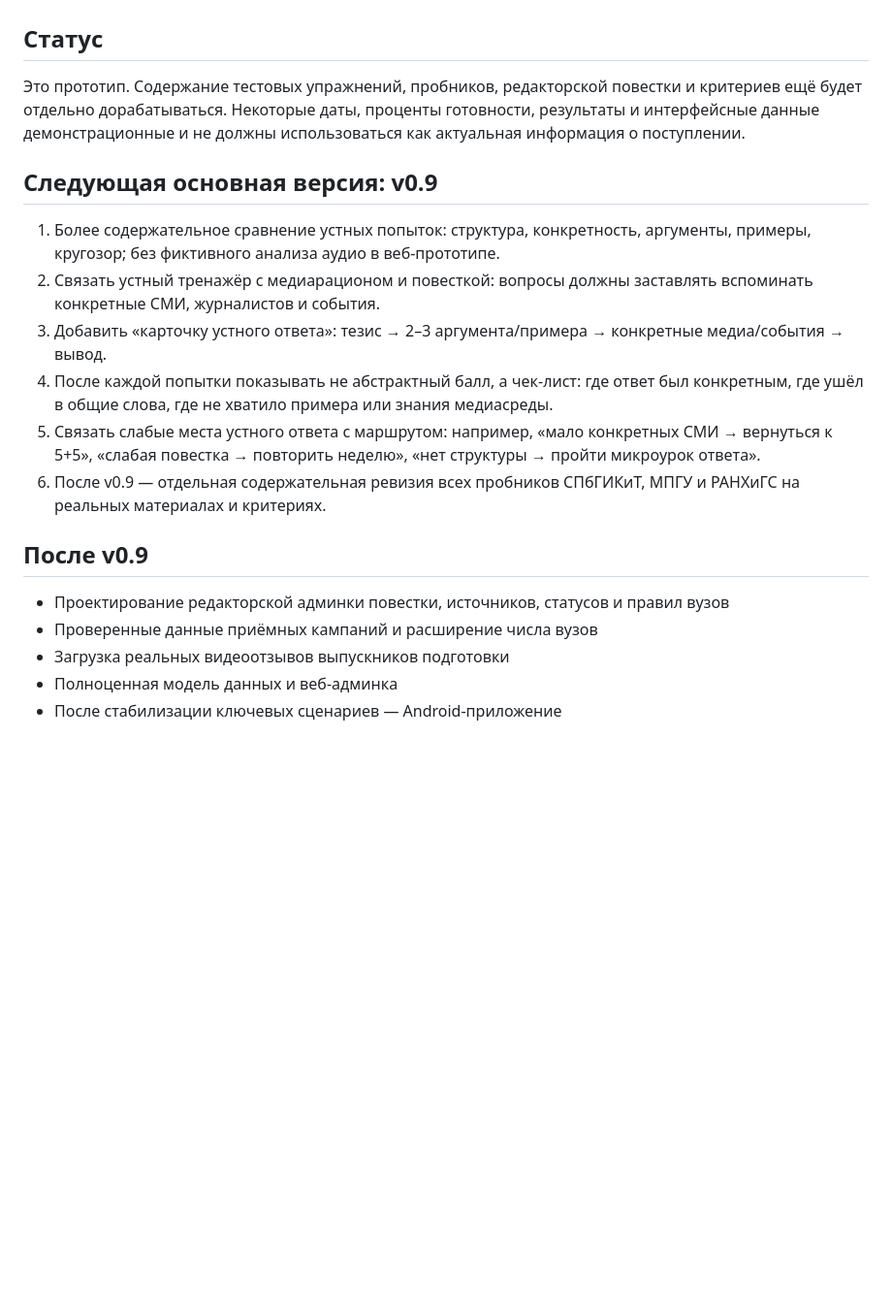
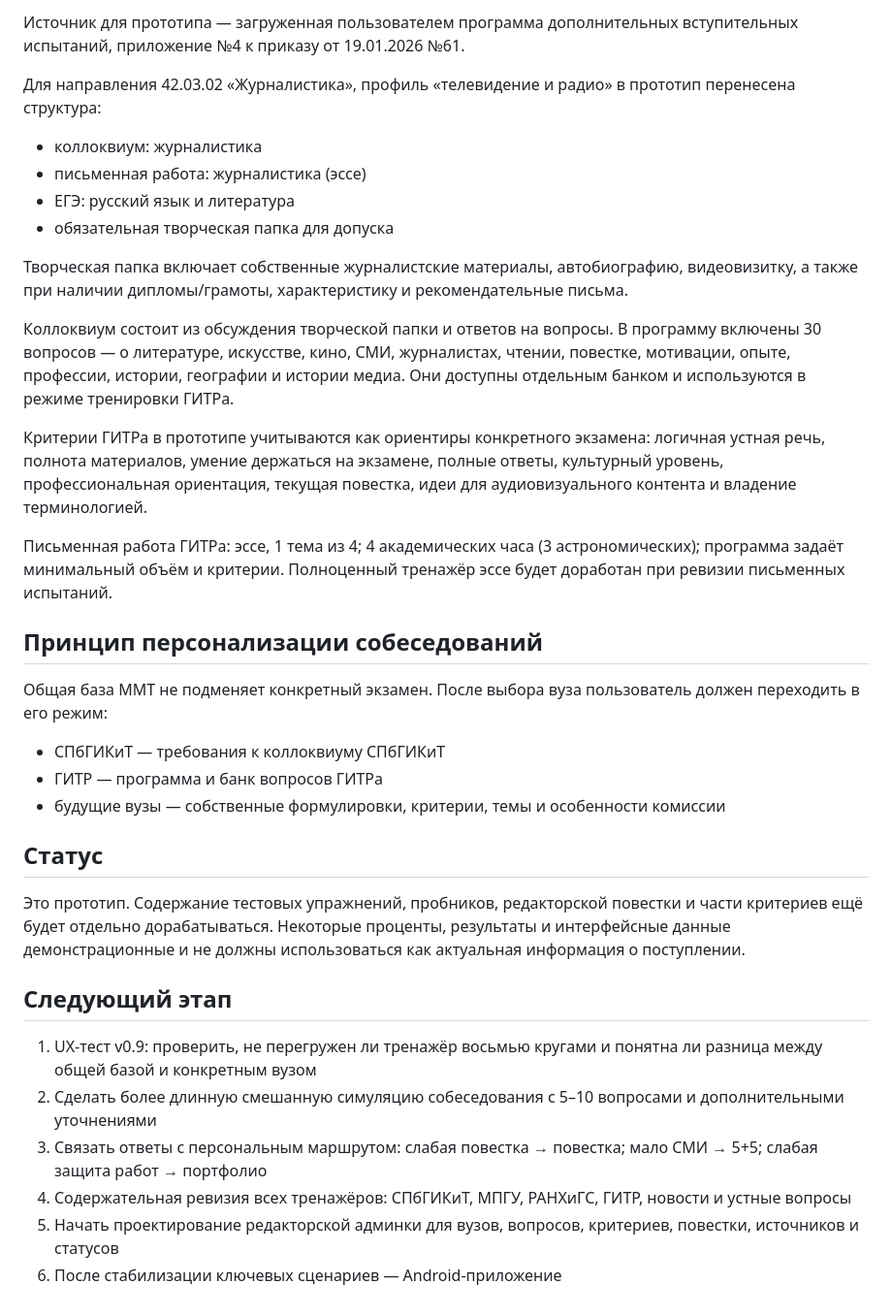
Before and after one commit to dn95z6gbbc-a11y/MMT-DVI, a Markdown page: README.md, the part around one of its changes. Shown at 97% size. Rendered like a GitHub page; blank space fills up the shorter version.

```diff
--- a/README.md
+++ b/README.md
@@ -40,21 +56,35 @@
+Источник для прототипа — загруженная пользователем программа дополнительных вступительных испытаний, приложение №4 к приказу от 19.01.2026 №61.
+
+Для направления 42.03.02 «Журналистика», профиль «телевидение и радио» в прототип перенесена структура:
+- коллоквиум: журналистика
+- письменная работа: журналистика (эссе)
+- ЕГЭ: русский язык и литература
+- обязательная творческая папка для допуска
+
+Творческая папка включает собственные журналистские материалы, автобиографию, видеовизитку, а также при наличии дипломы/грамоты, характеристику и рекомендательные письма.
+
+Коллоквиум состоит из обсуждения творческой папки и ответов на вопросы. В программу включены 30 вопросов — о литературе, искусстве, кино, СМИ, журналистах, чтении, повестке, мотивации, опыте, профессии, истории, географии и истории медиа. Они доступны отдельным банком и используются в режиме тренировки ГИТРа.
+
+Критерии ГИТРа в прототипе учитываются как ориентиры конкретного экзамена: логичная устная речь, полнота материалов, умение держаться на экзамене, полные ответы, культурный уровень, профессиональная ориентация, текущая повестка, идеи для аудиовизуального контента и владение терминологией.
+
+Письменная работа ГИТРа: эссе, 1 тема из 4; 4 академических часа (3 астрономических); программа задаёт минимальный объём и критерии. Полноценный тренажёр эссе будет доработан при ревизии письменных испытаний.
+
+## Принцип персонализации собеседований
+
+Общая база MMT не подменяет конкретный экзамен. После выбора вуза пользователь должен переходить в его режим:
+- СПбГИКиТ — требования к коллоквиуму СПбГИКиТ
+- ГИТР — программа и банк вопросов ГИТРа
+- будущие вузы — собственные формулировки, критерии, темы и особенности комиссии
 
 ## Статус
 
-Это прототип. Содержание тестовых упражнений, пробников, редакторской повестки и критериев ещё будет отдельно дорабатываться. Некоторые даты, проценты готовности, результаты и интерфейсные данные демонстрационные и не должны использоваться как актуальная информация о поступлении.
+Это прототип. Содержание тестовых упражнений, пробников, редакторской повестки и части критериев ещё будет отдельно дорабатываться. Некоторые проценты, результаты и интерфейсные данные демонстрационные и не должны использоваться как актуальная информация о поступлении.
 
-## Следующая основная версия: v0.9
+## Следующий этап
 
-1. Более содержательное сравнение устных попыток: структура, конкретность, аргументы, примеры, кругозор; без фиктивного анализа аудио в веб-прототипе.
-2. Связать устный тренажёр с медиарационом и повесткой: вопросы должны заставлять вспоминать конкретные СМИ, журналистов и события.
-3. Добавить «карточку устного ответа»: тезис → 2–3 аргумента/примера → конкретные медиа/события → вывод.
-4. После каждой попытки показывать не абстрактный балл, а чек-лист: где ответ был конкретным, где ушёл в общие слова, где не хватило примера или знания медиасреды.
-5. Связать слабые места устного ответа с маршрутом: например, «мало конкретных СМИ → вернуться к 5+5», «слабая повестка → повторить неделю», «нет структуры → пройти микроурок ответа».
-6. После v0.9 — отдельная содержательная ревизия всех пробников СПбГИКиТ, МПГУ и РАНХиГС на реальных материалах и критериях.
-
-## После v0.9
-
-- Проектирование редакторской админки повестки, источников, статусов и правил вузов
-- Проверенные данные приёмных кампаний и расширение числа вузов
-- Загрузка реальных видеоотзывов выпускников подготовки
-- Полноценная модель данных и веб-админка
-- После стабилизации ключевых сценариев — Android-приложение
+1. UX-тест v0.9: проверить, не перегружен ли тренажёр восьмью кругами и понятна ли разница между общей базой и конкретным вузом
+2. Сделать более длинную смешанную симуляцию собеседования с 5–10 вопросами и дополнительными уточнениями
+3. Связать ответы с персональным маршрутом: слабая повестка → повестка; мало СМИ → 5+5; слабая защита работ → портфолио
+4. Содержательная ревизия всех тренажёров: СПбГИКиТ, МПГУ, РАНХиГС, ГИТР, новости и устные вопросы
+5. Начать проектирование редакторской админки для вузов, вопросов, критериев, повестки, источников и статусов
+6. После стабилизации ключевых сценариев — Android-приложение
```
Also changed, not shown: other parts of README.md (+43 -27 lines).
